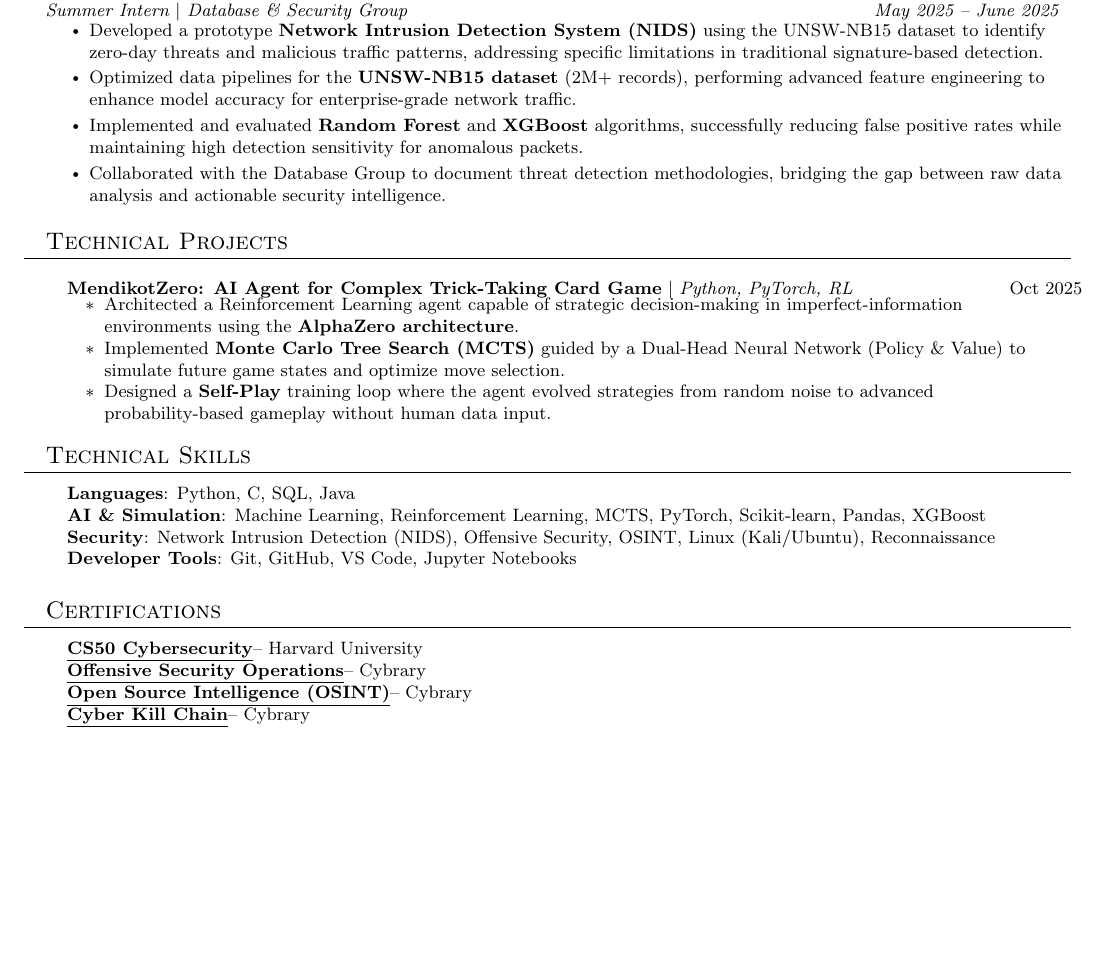
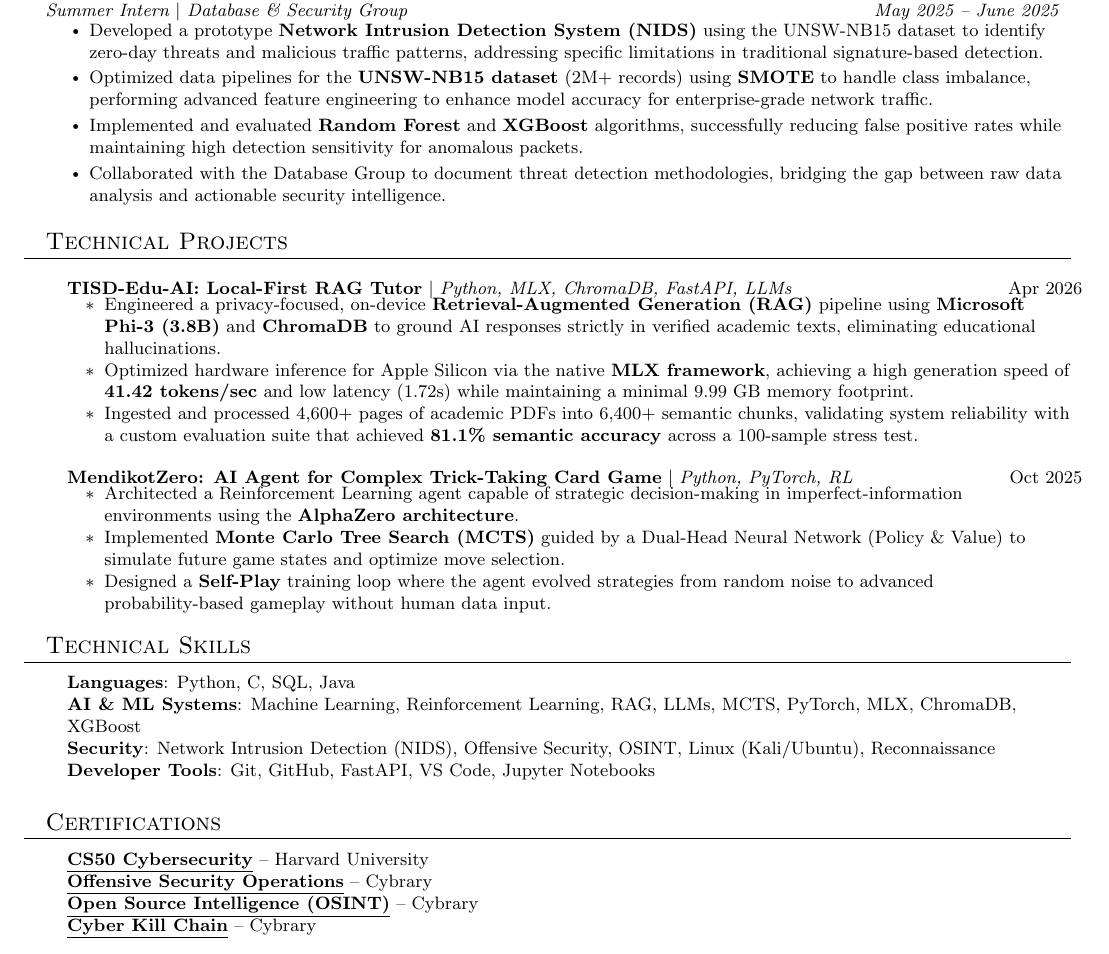
Before and after one commit to beeth73/CV, a LaTeX CV (hyperlink/Bhushan_Ladgaonkar_Resume.tex): part of the page, cut so that both start at the same text, the shorter picture padded with empty space. Compiled offline with pdfLaTeX.

Commit message:
Enhance resume with new projects and optimizations
Updated resume to include new project and optimized data pipeline details.

```diff
--- a/hyperlink/Bhushan_Ladgaonkar_Resume.tex
+++ b/hyperlink/Bhushan_Ladgaonkar_Resume.tex
@@ -103,7 +103,7 @@
       {Summer Intern $|$ Database \& Security Group}{May 2025 -- June 2025}
       \resumeItemListStart
         \resumeItem{Developed a prototype \textbf{Network Intrusion Detection System (NIDS)} using the UNSW-NB15 dataset to identify zero-day threats and malicious traffic patterns, addressing specific limitations in traditional signature-based detection.}
-        \resumeItem{Optimized data pipelines for the \textbf{UNSW-NB15 dataset} (2M+ records), performing advanced feature engineering to enhance model accuracy for enterprise-grade network traffic.}
+        \resumeItem{Optimized data pipelines for the \textbf{UNSW-NB15 dataset} (2M+ records) using \textbf{SMOTE} to handle class imbalance, performing advanced feature engineering to enhance model accuracy for enterprise-grade network traffic.}
         \resumeItem{Implemented and evaluated \textbf{Random Forest} and \textbf{XGBoost} algorithms, successfully reducing false positive rates while maintaining high detection sensitivity for anomalous packets.}
         \resumeItem{Collaborated with the Database Group to document threat detection methodologies, bridging the gap between raw data analysis and actionable security intelligence.}
       \resumeItemListEnd
@@ -111,6 +111,14 @@
 %-----------PROJECTS-----------
 \section{Technical Projects}
   \resumeSubHeadingListStart
+
+    \resumeProjectHeading
+      {\textbf{TISD-Edu-AI: Local-First RAG Tutor} $|$ \emph{Python, MLX, ChromaDB, FastAPI, LLMs}}{Apr 2026}
+      \resumeItemListStart
+        \resumeItem{Engineered a privacy-focused, on-device \textbf{Retrieval-Augmented Generation (RAG)} pipeline using \textbf{Microsoft Phi-3 (3.8B)} and \textbf{ChromaDB} to ground AI responses strictly in verified academic texts, eliminating educational hallucinations.}
+        \resumeItem{Optimized hardware inference for Apple Silicon via the native \textbf{MLX framework}, achieving a high generation speed of \textbf{41.42 tokens/sec} and low latency (1.72s) while maintaining a minimal 9.99 GB memory footprint.}
+        \resumeItem{Ingested and processed 4,600+ pages of academic PDFs into 6,400+ semantic chunks, validating system reliability with a custom evaluation suite that achieved \textbf{81.1\% semantic accuracy} across a 100-sample stress test.}
+      \resumeItemListEnd
 
     \resumeProjectHeading
       {\textbf{MendikotZero: AI Agent for Complex Trick-Taking Card Game} $|$ \emph{Python, PyTorch, RL}}{Oct 2025}
@@ -127,9 +135,9 @@
  \begin{itemize}[leftmargin=0.15in, label={}]
     \small{\item{
      \textbf{Languages}{: Python, C, SQL, Java} \\
-     \textbf{AI \& Simulation}{: Machine Learning, Reinforcement Learning, MCTS, PyTorch, Scikit-learn, Pandas, XGBoost} \\
+     \textbf{AI \& ML Systems}{: Machine Learning, Reinforcement Learning, RAG, LLMs, MCTS, PyTorch, MLX, ChromaDB, XGBoost} \\
      \textbf{Security}{: Network Intrusion Detection (NIDS), Offensive Security, OSINT, Linux (Kali/Ubuntu), Reconnaissance} \\
-     \textbf{Developer Tools}{: Git, GitHub, VS Code, Jupyter Notebooks}
+     \textbf{Developer Tools}{: Git, GitHub, FastAPI, VS Code, Jupyter Notebooks}
     }}
  \end{itemize}
 
```
Also changed, not shown: hyperlink/Bhushan_Ladgaonkar_Resume.tex (10 more changed lines).
